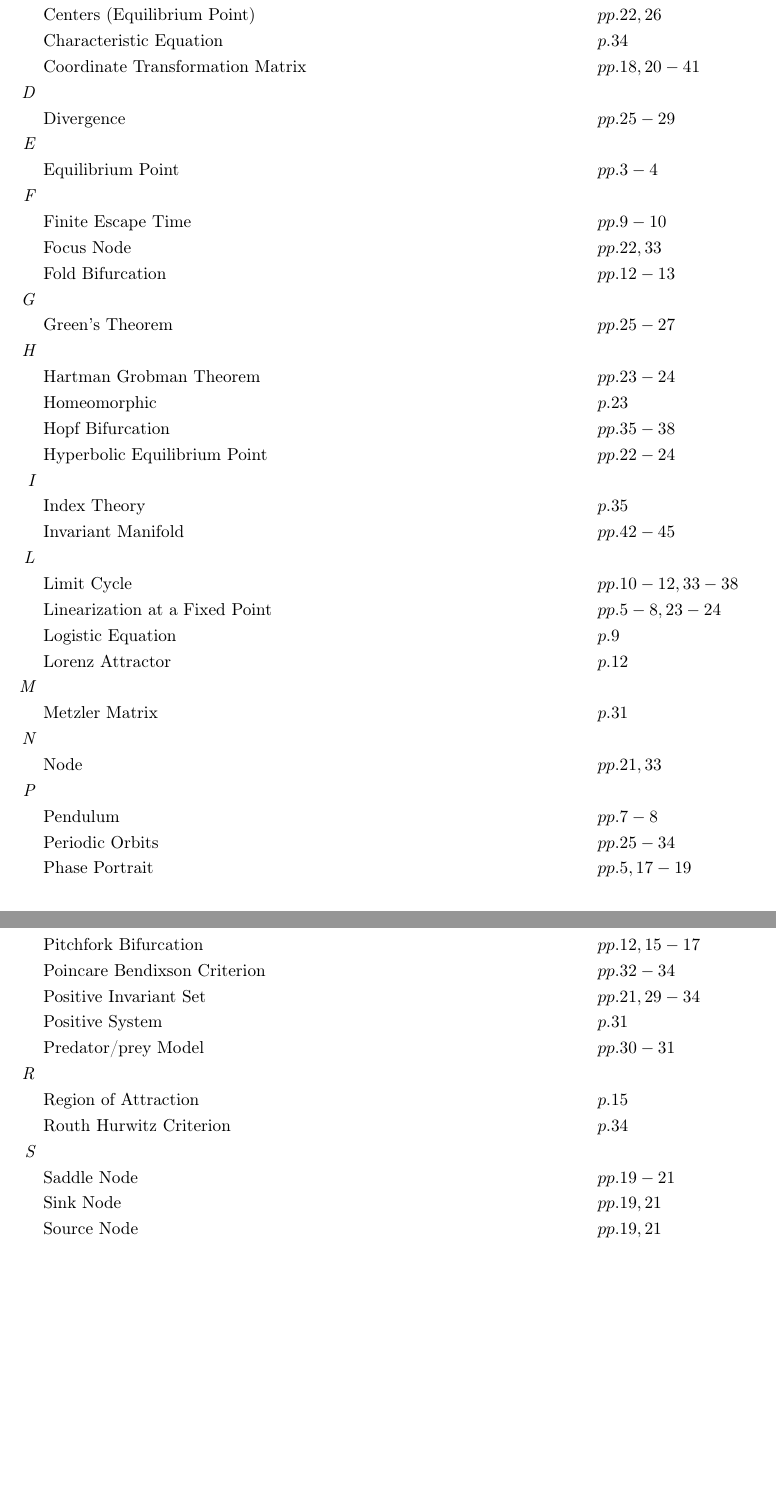
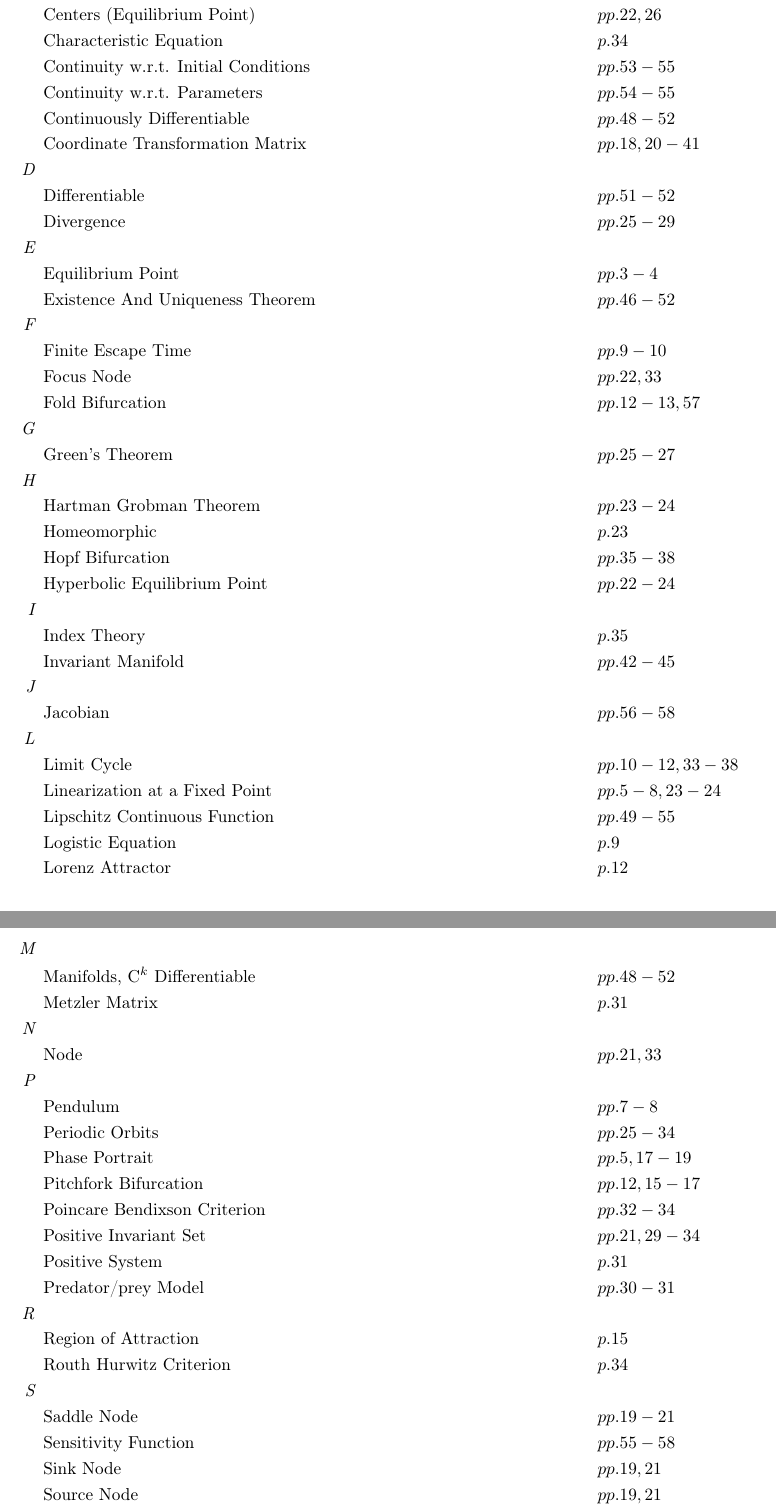
Before and after one commit to danhagen/Journal_Index, a LaTeX document (Volume4Index.tex): two parts of pages 1 and 2 of 2, joined at a grey line, cut so that both start at the same text, the shorter picture padded with empty space. Compiled offline with pdfLaTeX.

Commit message:
Adding to  Volume 4 Index!

```diff
--- a/Volume4Index.tex
+++ b/Volume4Index.tex
@@ -19,12 +19,17 @@
 &\text{Center Manifold Theory} \hspace*{6em}&&pp. 39-45\\
 &\text{Centers (Equilibrium Point)} \hspace*{6em}&&pp. 22, 26\\
 &\text{Characteristic Equation} \hspace*{6em}&&p. 34\\
+&\text{Continuity w.r.t. Initial Conditions} \hspace*{6em}&&pp. 53-55\\
+&\text{Continuity w.r.t. Parameters} \hspace*{6em}&&pp. 54-55\\
+&\text{Continuously Differentiable} \hspace*{6em}&&pp. 48-52\\
 &\text{Coordinate Transformation Matrix} \hspace*{6em}&&pp. 18, 20-41\\
-\textit{D\hspace{0.5em}} \\&\text{Divergence} \hspace*{6em}&&pp. 25-29\\
+\textit{D\hspace{0.5em}} \\&\text{Differentiable} \hspace*{6em}&&pp. 51-52\\
+&\text{Divergence} \hspace*{6em}&&pp. 25-29\\
 \textit{E\hspace{0.5em}} \\&\text{Equilibrium Point} \hspace*{6em}&&pp. 3-4\\
+&\text{Existence And Uniqueness Theorem} \hspace*{6em}&&pp. 46-52\\
 \textit{F\hspace{0.5em}} \\&\text{Finite Escape Time} \hspace*{6em}&&pp. 9-10\\
 &\text{Focus Node} \hspace*{6em}&&pp. 22, 33\\
-&\text{Fold Bifurcation} \hspace*{6em}&&pp. 12-13\\
+&\text{Fold Bifurcation} \hspace*{6em}&&pp. 12-13, 57\\
 \textit{G\hspace{0.5em}} \\&\text{Green's Theorem} \hspace*{6em}&&pp. 25-27\\
 \textit{H\hspace{0.5em}} \\&\text{Hartman Grobman Theorem} \hspace*{6em}&&pp. 23-24\\
 &\text{Homeomorphic} \hspace*{6em}&&p. 23\\
@@ -32,11 +37,14 @@
 &\text{Hyperbolic Equilibrium Point} \hspace*{6em}&&pp. 22-24\\
 \textit{I\hspace{0.5em}} \\&\text{Index Theory} \hspace*{6em}&&p. 35\\
 &\text{Invariant Manifold} \hspace*{6em}&&pp. 42-45\\
+\textit{J\hspace{0.5em}} \\&\text{Jacobian} \hspace*{6em}&&pp. 56-58\\
 \textit{L\hspace{0.5em}} \\&\text{Limit Cycle} \hspace*{6em}&&pp. 10-12, 33-38\\
 &\text{Linearization at a Fixed Point} \hspace*{6em}&&pp. 5-8, 23-24\\
+&\text{Lipschitz Continuous Function} \hspace*{6em}&&pp. 49-55\\
 &\text{Logistic Equation} \hspace*{6em}&&p. 9\\
 &\text{Lorenz Attractor} \hspace*{6em}&&p. 12\\
-\textit{M\hspace{0.5em}} \\&\text{Metzler Matrix} \hspace*{6em}&&p. 31\\
+\textit{M\hspace{0.5em}} \\&\text{Manifolds, C$^k$ Differentiable} \hspace*{6em}&&pp. 48-52\\
+&\text{Metzler Matrix} \hspace*{6em}&&p. 31\\
 \textit{N\hspace{0.5em}} \\&\text{Node} \hspace*{6em}&&pp. 21, 33\\
 \textit{P\hspace{0.5em}} \\&\text{Pendulum} \hspace*{6em}&&pp. 7-8\\
 &\text{Periodic Orbits} \hspace*{6em}&&pp. 25-34\\
@@ -49,6 +57,7 @@
 \textit{R\hspace{0.5em}} \\&\text{Region of Attraction} \hspace*{6em}&&p. 15\\
 &\text{Routh Hurwitz Criterion} \hspace*{6em}&&p. 34\\
 \textit{S\hspace{0.5em}} \\&\text{Saddle Node} \hspace*{6em}&&pp. 19-21\\
+&\text{Sensitivity Function} \hspace*{6em}&&pp. 55-58\\
 &\text{Sink Node} \hspace*{6em}&&pp. 19, 21\\
 &\text{Source Node} \hspace*{6em}&&pp. 19, 21\\
 &\text{Stability} \hspace*{6em}&&p. 5\\
```
Also changed, not shown: Volume4Index.pdf, 1 other file.
